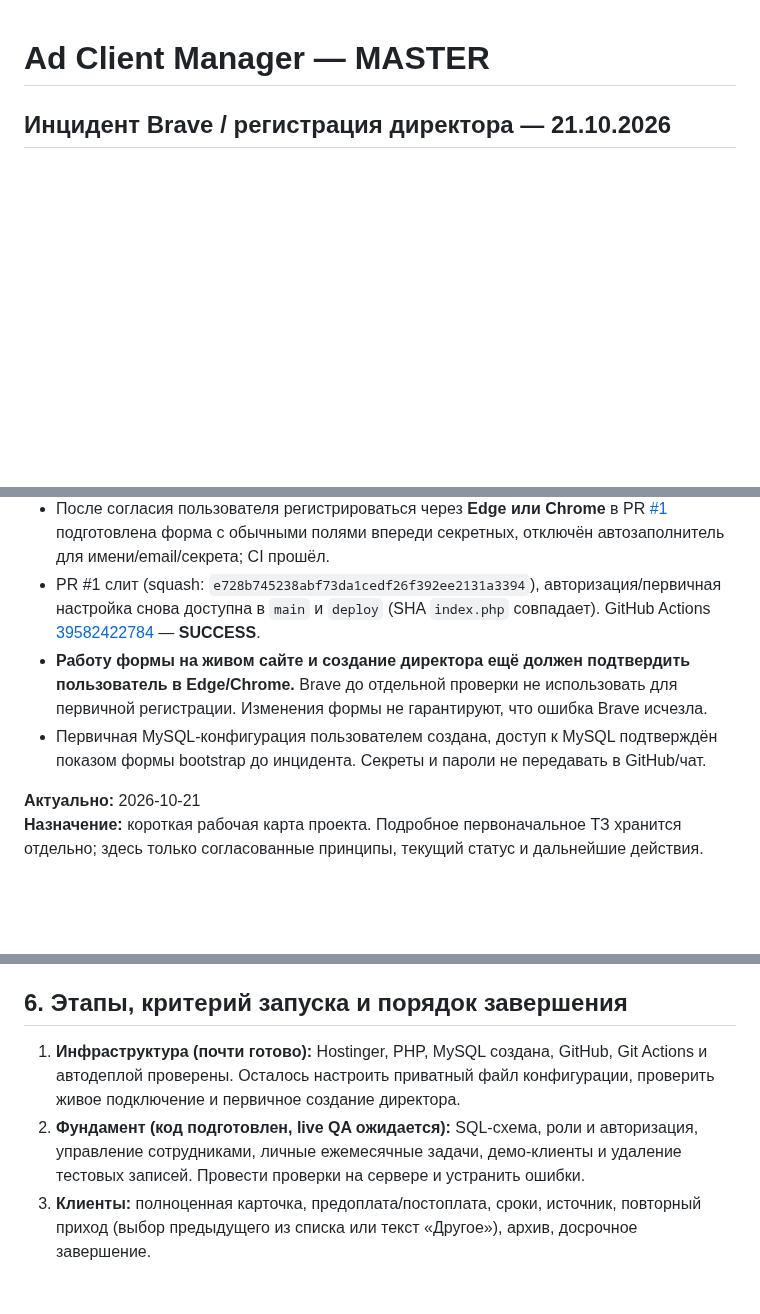
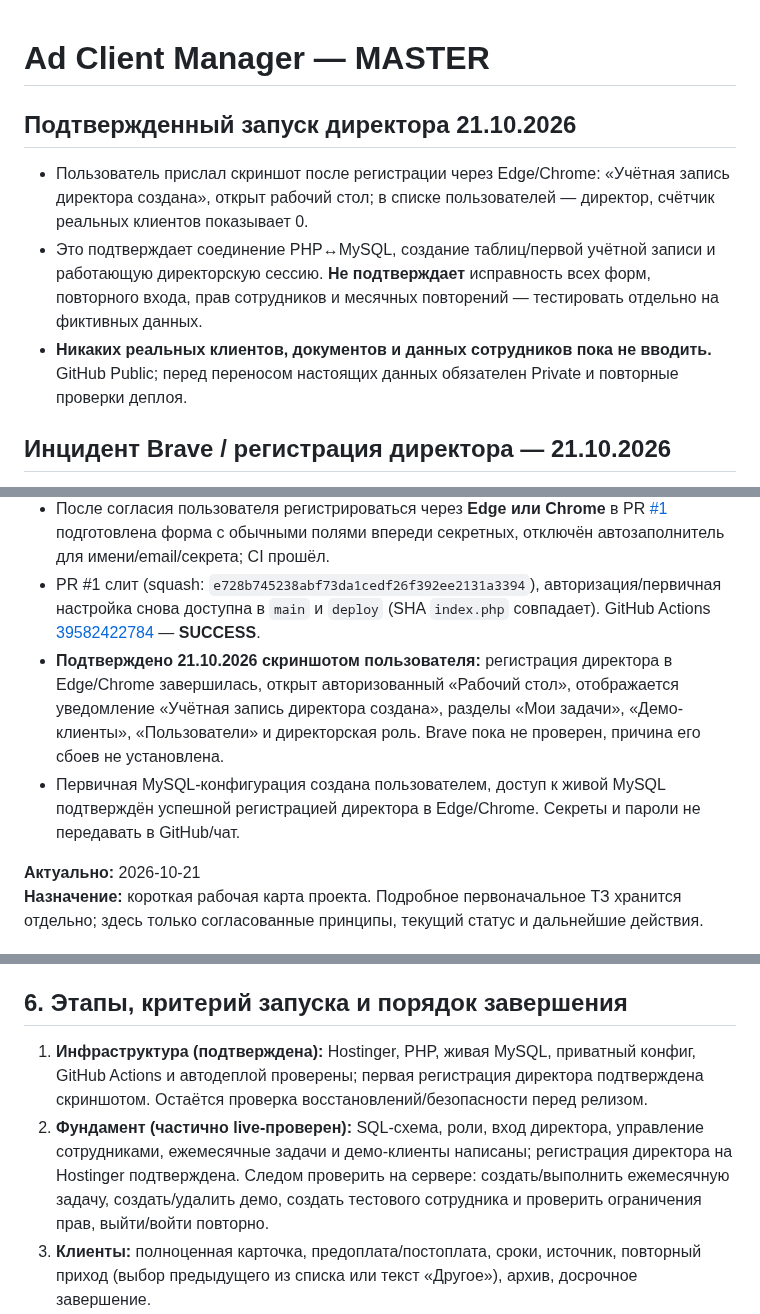
Before and after one commit to manufact-test/ad-client-manager, a Markdown page: MASTER.md, 3 parts joined by grey strips. Rendered like a GitHub page; blank space fills up the shorter version.

Commit message:
docs: confirm first director bootstrap on live Hostinger and next QA checks

```diff
--- a/MASTER.md
+++ b/MASTER.md
@@ -1,4 +1,10 @@
 # Ad Client Manager — MASTER
+
+## Подтвержденный запуск директора 21.10.2026
+
+- Пользователь прислал скриншот после регистрации через Edge/Chrome: «Учётная запись директора создана», открыт рабочий стол; в списке пользователей — директор, счётчик реальных клиентов показывает 0.
+- Это подтверждает соединение PHP↔MySQL, создание таблиц/первой учётной записи и работающую директорскую сессию. **Не подтверждает** исправность всех форм, повторного входа, прав сотрудников и месячных повторений — тестировать отдельно на фиктивных данных.
+- **Никаких реальных клиентов, документов и данных сотрудников пока не вводить.** GitHub Public; перед переносом настоящих данных обязателен Private и повторные проверки деплоя.
 
 ## Инцидент Brave / регистрация директора — 21.10.2026
 
@@ -6,8 +12,8 @@
 - Временно был включён maintenance (HTTP 503) без подключения к базе. База и приватный конфигурационный файл не менялись.
 - После согласия пользователя регистрироваться через **Edge или Chrome** в PR [#1](https://github.com/manufact-test/ad-client-manager/pull/1) подготовлена форма с обычными полями впереди секретных, отключён автозаполнитель для имени/email/секрета; CI прошёл.
 - PR #1 слит (squash: `e728b745238abf73da1cedf26f392ee2131a3394`), авторизация/первичная настройка снова доступна в `main` и `deploy` (SHA `index.php` совпадает). GitHub Actions [39582422784](https://github.com/manufact-test/ad-client-manager/actions/runs/39582422784) — **SUCCESS**.
-- **Работу формы на живом сайте и создание директора ещё должен подтвердить пользователь в Edge/Chrome.** Brave до отдельной проверки не использовать для первичной регистрации. Изменения формы не гарантируют, что ошибка Brave исчезла.
-- Первичная MySQL-конфигурация пользователем создана, доступ к MySQL подтверждён показом формы bootstrap до инцидента. Секреты и пароли не передавать в GitHub/чат.
+- **Подтверждено 21.10.2026 скриншотом пользователя:** регистрация директора в Edge/Chrome завершилась, открыт авторизованный «Рабочий стол», отображается уведомление «Учётная запись директора создана», разделы «Мои задачи», «Демо-клиенты», «Пользователи» и директорская роль. Brave пока не проверен, причина его сбоев не установлена.
+- Первичная MySQL-конфигурация создана пользователем, доступ к живой MySQL подтверждён успешной регистрацией директора в Edge/Chrome. Секреты и пароли не передавать в GitHub/чат.
 
 **Актуально:** 2026-10-21
 **Назначение:** короткая рабочая карта проекта. Подробное первоначальное ТЗ хранится отдельно; здесь только согласованные принципы, текущий статус и дальнейшие действия.
@@ -72,8 +78,8 @@ return [
 
 ## 6. Этапы, критерий запуска и порядок завершения
 
-1. **Инфраструктура (почти готово):** Hostinger, PHP, MySQL создана, GitHub, Git Actions и автодеплой проверены. Осталось настроить приватный файл конфигурации, проверить живое подключение и первичное создание директора.
-2. **Фундамент (код подготовлен, live QA ожидается):** SQL-схема, роли и авторизация, управление сотрудниками, личные ежемесячные задачи, демо-клиенты и удаление тестовых записей. Провести проверки на сервере и устранить ошибки.
+1. **Инфраструктура (подтверждена):** Hostinger, PHP, живая MySQL, приватный конфиг, GitHub Actions и автодеплой проверены; первая регистрация директора подтверждена скриншотом. Остаётся проверка восстановлений/безопасности перед релизом.
+2. **Фундамент (частично live-проверен):** SQL-схема, роли, вход директора, управление сотрудниками, ежемесячные задачи и демо-клиенты написаны; регистрация директора на Hostinger подтверждена. Следом проверить на сервере: создать/выполнить ежемесячную задачу, создать/удалить демо, создать тестового сотрудника и проверить ограничения прав, выйти/войти повторно.
 3. **Клиенты:** полноценная карточка, предоплата/постоплата, сроки, источник, повторный приход (выбор предыдущего из списка или текст «Другое»), архив, досрочное завершение.
 4. **Деньги и документы:** произвольные строки работ, категории и корректировки, частичные оплаты, возвраты, PDF с несколькими метками типов, замена и удаление документов, дата передачи и отметка «Передано», закрывающие комплекты.
 5. **Напоминания и аналитика:** по клиентским циклам, актам и спецификациям; отчёты по реальным клиентам; демо **строго исключить из всех сумм, долгов, LTV, удержания, источников и клиентских счётчиков**; исторический ввод/импорт.
```
